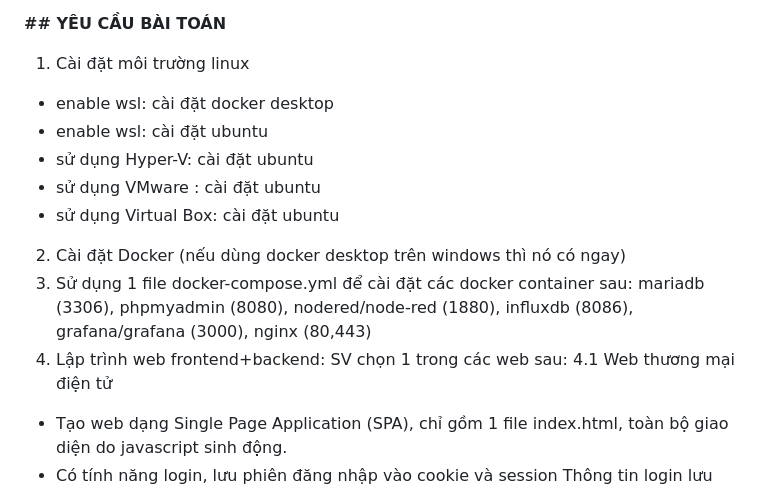
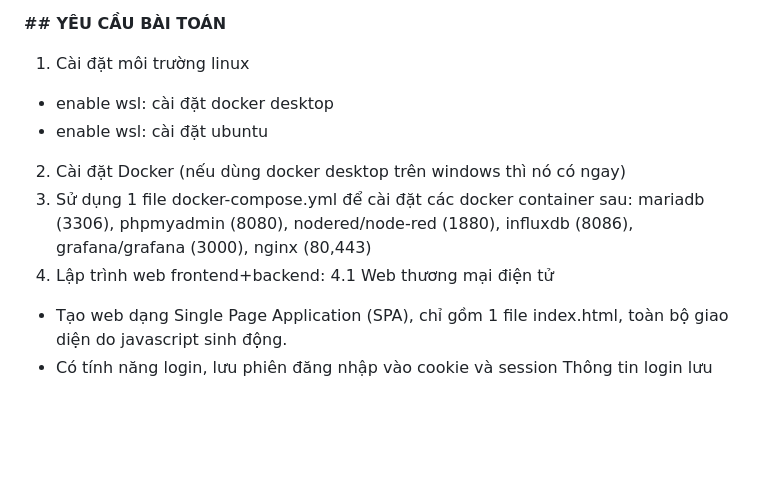
Before and after one commit to NguyenThiKimHueKMT/Web_Bai3_NguyenThiKimHue, a Markdown page: README.md, the part around one of its changes. Drawn GitHub-style; blank space fills up the shorter version.

```diff
--- a/README.md
+++ b/README.md
@@ -11,14 +11,10 @@ Chủ đề: Lập trình ứng dụng web thương mại điện tử trên n
 1. Cài đặt môi trường linux
  - enable wsl: cài đặt docker desktop
  - enable wsl: cài đặt ubuntu
- - sử dụng Hyper-V: cài đặt ubuntu
- - sử dụng VMware : cài đặt ubuntu
- - sử dụng Virtual Box: cài đặt ubuntu
 2. Cài đặt Docker (nếu dùng docker desktop trên windows thì nó có ngay)
 3. Sử dụng 1 file docker-compose.yml để cài đặt các docker container sau:
    mariadb (3306), phpmyadmin (8080), nodered/node-red (1880), influxdb (8086), grafana/grafana (3000), nginx (80,443)
 4. Lập trình web frontend+backend:
- SV chọn 1 trong các web sau:
  4.1 Web thương mại điện tử
  - Tạo web dạng Single Page Application (SPA), chỉ gồm 1 file index.html, toàn bộ giao diện do javascript sinh động.
  - Có tính năng login, lưu phiên đăng nhập vào cookie và session
```
Also changed, not shown: other parts of README.md (+2 -1 lines).
